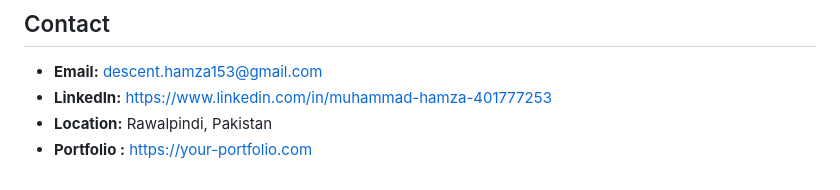
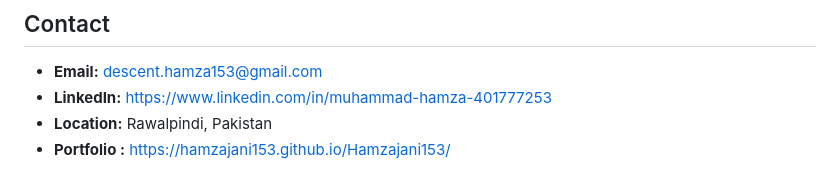
Before and after one commit to Hamzajani153/Hamzajani153, a Markdown page: README.md, the part around the change. Drawn GitHub-style.

```diff
--- a/README.md
+++ b/README.md
@@ -94,4 +94,4 @@ I build **agentic AI systems** and **RAG** pipelines for real-world products. My
 - **Email:** descent.hamza153@gmail.com
 - **LinkedIn:** https://www.linkedin.com/in/muhammad-hamza-401777253
 - **Location:** Rawalpindi, Pakistan
-- **Portfolio :** https://your-portfolio.com
+- **Portfolio :** https://hamzajani153.github.io/Hamzajani153/
```
